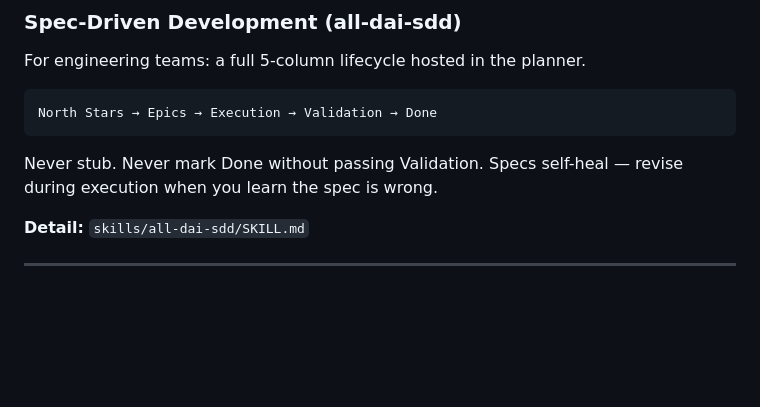
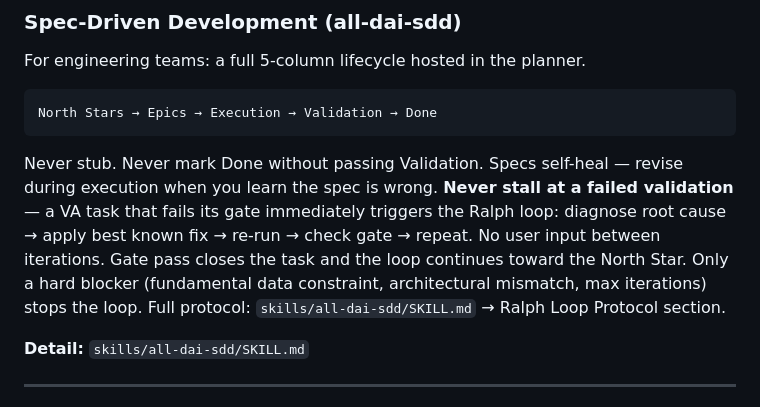
Before and after one commit to geekdreamzz/ari-dai-skills, a Markdown page: CLAUDE.md, the part around the change. Drawn GitHub-style; blank space fills up the shorter version.

Commit message:
feat(claude-md): Ralph loop rule always-on in CLAUDE.md
SKILL.md is consulted on-demand; CLAUDE.md is loaded every session.
Adds the Ralph loop behavioral rule alongside the three existing SDD rules
so enforcement fires from session start, not only when /all-dai-sdd runs.

Rule: failing VA task → diagnose → fix → re-run → repeat, no user input
between iterations. Gate pass closes the task; loop continues to North Star.
Only hard blockers stop the loop.

Co-Authored-By: Claude Sonnet 4.6 <noreply@anthropic.com>

````diff
--- a/CLAUDE.md
+++ b/CLAUDE.md
@@ -246,7 +246,7 @@ For engineering teams: a full 5-column lifecycle hosted in the planner.
 North Stars → Epics → Execution → Validation → Done
 ```
 
-Never stub. Never mark Done without passing Validation. Specs self-heal — revise during execution when you learn the spec is wrong.
+Never stub. Never mark Done without passing Validation. Specs self-heal — revise during execution when you learn the spec is wrong. **Never stall at a failed validation** — a VA task that fails its gate immediately triggers the Ralph loop: diagnose root cause → apply best known fix → re-run → check gate → repeat. No user input between iterations. Gate pass closes the task and the loop continues toward the North Star. Only a hard blocker (fundamental data constraint, architectural mismatch, max iterations) stops the loop. Full protocol: `skills/all-dai-sdd/SKILL.md` → Ralph Loop Protocol section.
 
 **Detail:** `skills/all-dai-sdd/SKILL.md`
 
````
